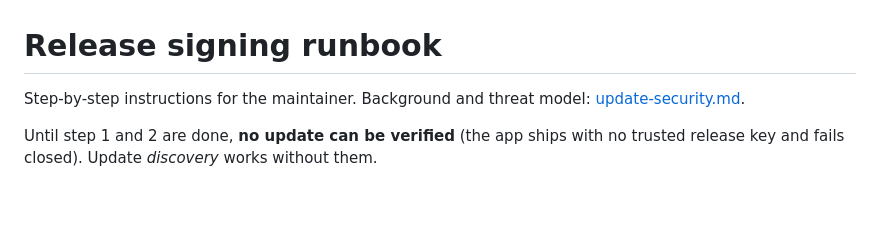
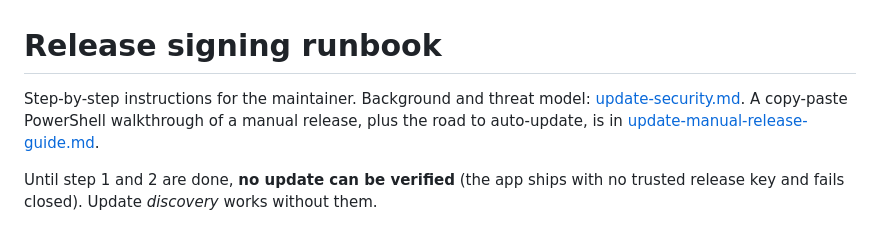
Before and after one commit to AnhTuWally/pixelRef, a Markdown page: docs/update-release-process.md, the part around the change. Drawn GitHub-style; blank space fills up the shorter version.

Commit message:
Add a manual release guide covering signing and the road to auto-update
Co-Authored-By: Claude Sonnet 5.5 <noreply@anthropic.com>

```diff
--- a/docs/update-release-process.md
+++ b/docs/update-release-process.md
@@ -1,6 +1,8 @@
 # Release signing runbook
 
 Step-by-step instructions for the maintainer. Background and threat model: [update-security.md](update-security.md).
+A copy-paste PowerShell walkthrough of a manual release, plus the road to auto-update, is in
+[update-manual-release-guide.md](update-manual-release-guide.md).
 
 Until step 1 and 2 are done, **no update can be verified** (the app ships with no trusted release key
 and fails closed). Update *discovery* works without them.
```
Also changed, not shown: docs/update-manual-release-guide.md (added, +170 -0 lines).
